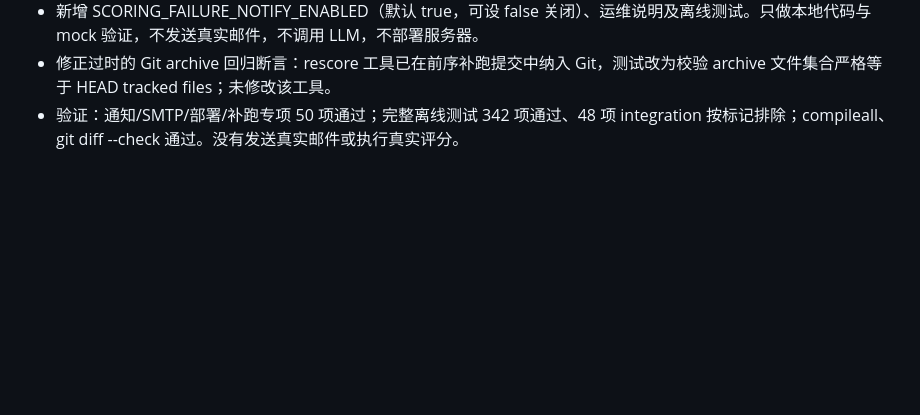
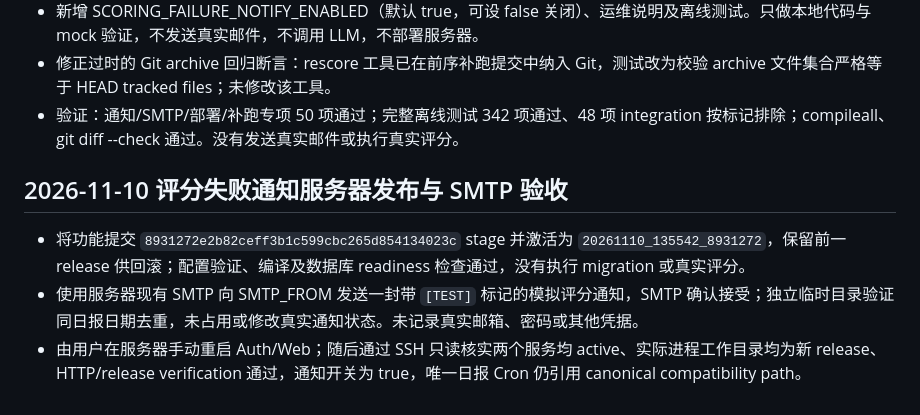
Before and after one commit to MrZ-Condmat/LabAgent_Server, a Markdown page: history.md, the part around the change. GitHub-like rendering; blank space fills up the shorter version.

Commit message:
Record scoring notification deployment and SMTP validation

```diff
--- a/history.md
+++ b/history.md
@@ -910,3 +910,9 @@
 - 新增 SCORING_FAILURE_NOTIFY_ENABLED（默认 true，可设 false 关闭）、运维说明及离线测试。只做本地代码与 mock 验证，不发送真实邮件，不调用 LLM，不部署服务器。
 - 修正过时的 Git archive 回归断言：rescore 工具已在前序补跑提交中纳入 Git，测试改为校验 archive 文件集合严格等于 HEAD tracked files；未修改该工具。
 - 验证：通知/SMTP/部署/补跑专项 50 项通过；完整离线测试 342 项通过、48 项 integration 按标记排除；compileall、git diff --check 通过。没有发送真实邮件或执行真实评分。
+
+## 2026-11-10 评分失败通知服务器发布与 SMTP 验收
+
+- 将功能提交 `8931272e2b82ceff3b1c599cbc265d854134023c` stage 并激活为 `20261110_135542_8931272`，保留前一 release 供回滚；配置验证、编译及数据库 readiness 检查通过，没有执行 migration 或真实评分。
+- 使用服务器现有 SMTP 向 SMTP_FROM 发送一封带 `[TEST]` 标记的模拟评分通知，SMTP 确认接受；独立临时目录验证同日报日期去重，未占用或修改真实通知状态。未记录真实邮箱、密码或其他凭据。
+- 由用户在服务器手动重启 Auth/Web；随后通过 SSH 只读核实两个服务均 active、实际进程工作目录均为新 release、HTTP/release verification 通过，通知开关为 true，唯一日报 Cron 仍引用 canonical compatibility path。
```
